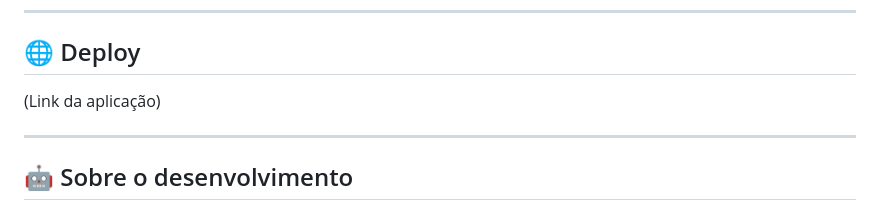
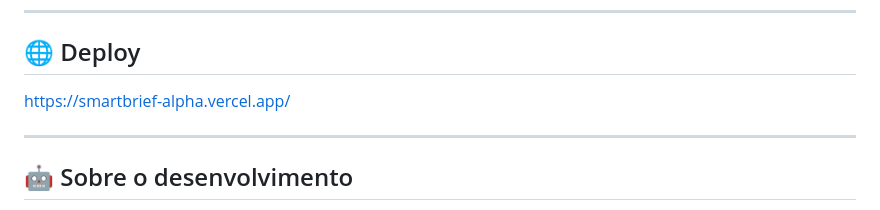
Before and after one commit to Matheusiannaccone/smartbrief, a Markdown page: README.md, the part around the change. Rendered like a GitHub page.

Commit message:
Update deployment link in README

```diff
--- a/README.md
+++ b/README.md
@@ -327,7 +327,7 @@ Isso permite:
 
 ## 🌐 Deploy
 
-(Link da aplicação)
+https://smartbrief-alpha.vercel.app/
 
 ---
 
```
